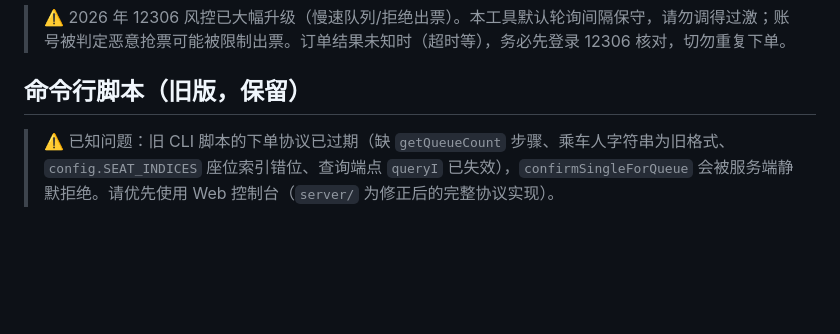
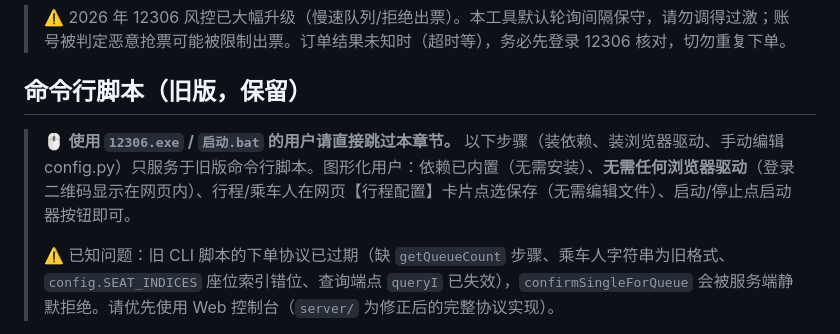
Before and after one commit to limousine-tony/12306, a Markdown page: README.md, the part around the change. Drawn GitHub-style; blank space fills up the shorter version.

Commit message:
docs(readme): 标注图形化用户跳过旧版 CLI 章节
明确 exe/启动器用户无需装依赖、装浏览器驱动、手动编辑 config.py

```diff
--- a/README.md
+++ b/README.md
@@ -30,6 +30,8 @@ python -m server                  # 自动打开 http://127.0.0.1:8765
 
 ## 命令行脚本（旧版，保留）
 
+> 🖱️ **使用 `12306.exe` / `启动.bat` 的用户请直接跳过本章节。** 以下步骤（装依赖、装浏览器驱动、手动编辑 config.py）只服务于旧版命令行脚本。图形化用户：依赖已内置（无需安装）、**无需任何浏览器驱动**（登录二维码显示在网页内）、行程/乘车人在网页【行程配置】卡片点选保存（无需编辑文件）、启动/停止点启动器按钮即可。
+>
 > ⚠️ 已知问题：旧 CLI 脚本的下单协议已过期（缺 `getQueueCount` 步骤、乘车人字符串为旧格式、`config.SEAT_INDICES` 座位索引错位、查询端点 `queryI` 已失效），`confirmSingleForQueue` 会被服务端静默拒绝。请优先使用 Web 控制台（`server/` 为修正后的完整协议实现）。
 
 基于 Python 的 12306 自动抢票脚本，支持手动扫码登录、自动查询余票、自动提交订单。
```
